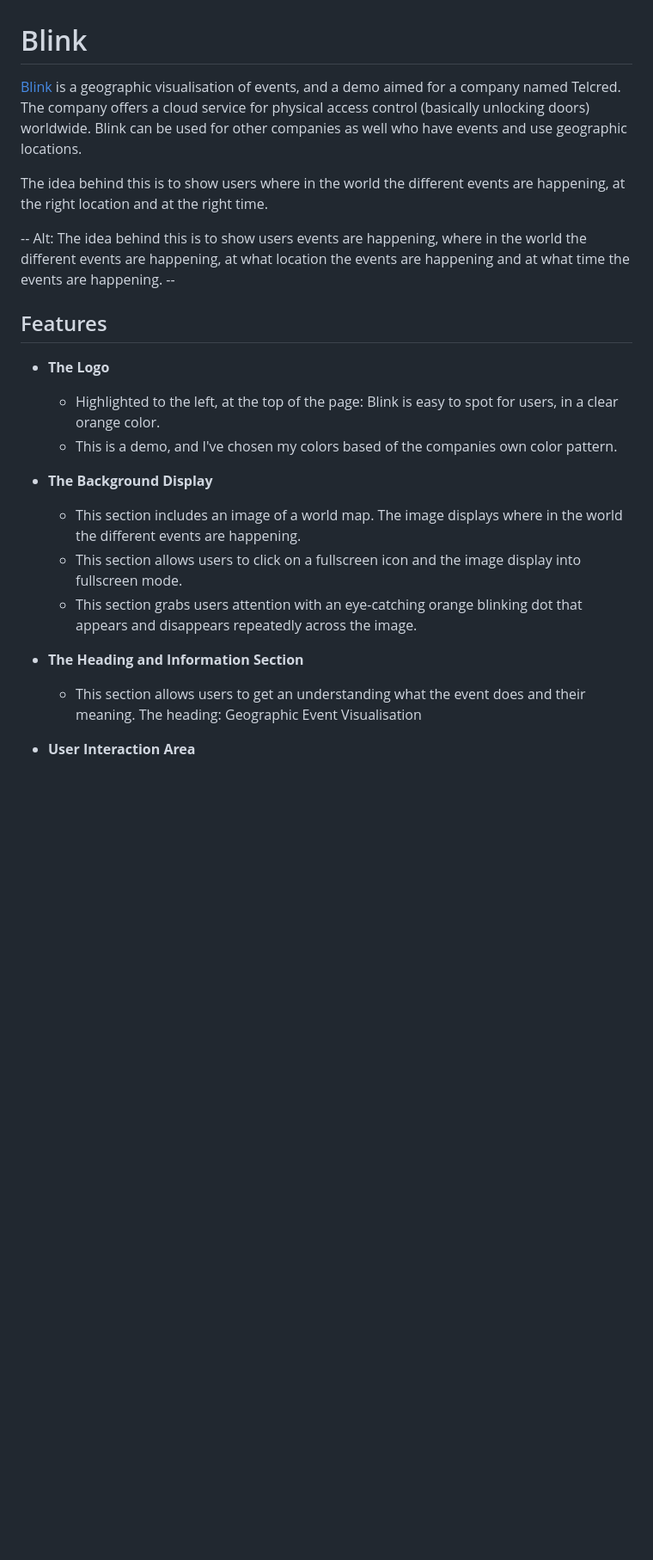
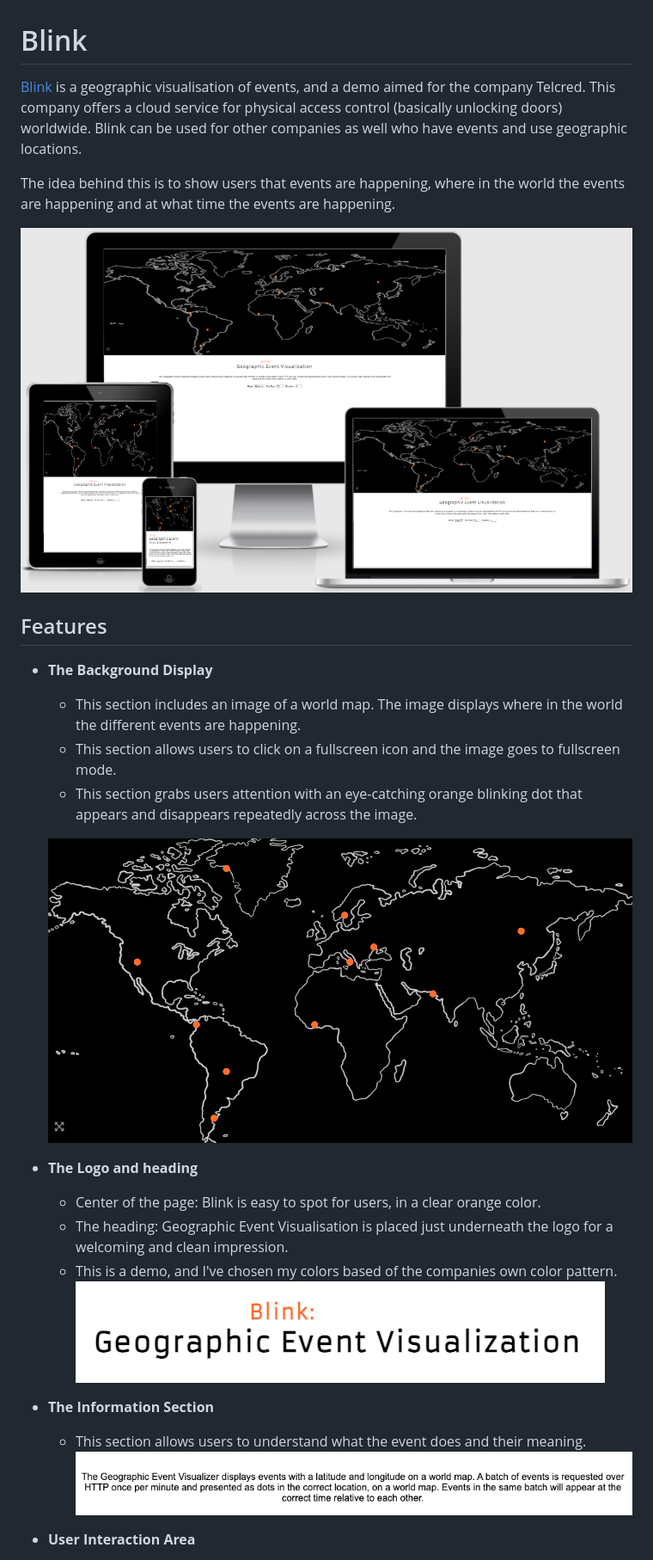
Before and after one commit to Telcred/blink, a Markdown page: README.md, the part around the change printed below. Shown: that part at 86% size. Rendered like a GitHub page; pictures changed too: assets/readme/ami.png, assets/readme/background.png (added), assets/readme/info.png (added); blank space fills up the shorter version.

```diff
--- a/README.md
+++ b/README.md
@@ -2,27 +2,34 @@
 
 # Blink
 
- [Blink](https://emmabergner.github.io/blink/) is a geographic visualisation of events, and a demo aimed for a company named Telcred. The company offers a cloud service for physical access control (basically unlocking doors) worldwide. Blink can be used for other companies as well who have events and use geographic locations.
+ [Blink](https://emmabergner.github.io/blink/) is a geographic visualisation of events, and a demo aimed for the company Telcred. This company offers a cloud service for physical access control (basically unlocking doors) worldwide. Blink can be used for other companies as well who have events and use geographic locations.
 
- The idea behind this is to show users where in the world the different events are happening, at the right location and at the right time.
+The idea behind this is to show users that events are happening, where in the world the events are happening and at what time the events are happening.
 
- -- Alt: The idea behind this is to show users events are happening,  where in the world the different events are happening, at what location the events are happening and at what time the events are happening. --
+
+
+![Displays](assets/readme/ami.png)
 
 ## Features
 
-- __The Logo__
+- __The Background Display__
 
-    - Highlighted to the left, at the top of the page: Blink is easy to spot for users, in a clear orange color.
-   -  This is a demo, and I've chosen my colors based of the companies own color pattern.
-
-- __The Background Display__
     - This section includes an image of a world map. The image displays where in the world the different events are happening.
-    - This section allows users to click on a fullscreen icon and the image display into fullscreen mode.
+    - This section allows users to click on a fullscreen icon and the image goes to fullscreen mode.
     - This section grabs users attention with an eye-catching orange blinking dot that appears and disappears repeatedly across the image.
 
-- __The Heading and Information Section__
-   - This section allows users to get an understanding what the event does and their meaning. The heading: Geographic Event Visualisation
+    ![Background](assets/readme/background.png)
 
+- __The Logo and heading__
+
+    - Center of the page: Blink is easy to spot for users, in a clear orange color.
+    - The heading: Geographic Event Visualisation is placed  just underneath the logo for a welcoming and clean impression.
+    -  This is a demo, and I've chosen my colors based of the companies own color pattern.
+     ![Logo and Heading](assets/readme/logo.png)
+
+- __The Information Section__
+   - This section allows users to understand what the event does and their meaning.
+ ![Information ](assets/readme/info.png)
 
 - __User Interaction Area__
    - In this section there are three fields for users to interact:
```
Also changed, not shown: other parts of README.md (+11 -6 lines), assets/readme/userinteraction.png (added), 3 other files.
